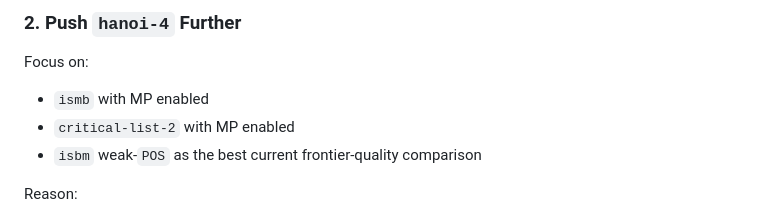
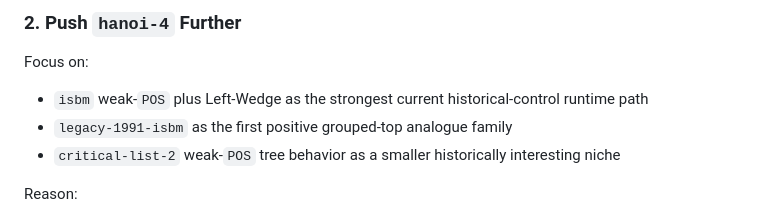
Before and after one commit to sgwoods/mmath-renovation, a Markdown page: docs/refreshed-plan.md, the part around the change. GitHub-like rendering.

```diff
--- a/docs/refreshed-plan.md
+++ b/docs/refreshed-plan.md
@@ -104,9 +104,11 @@ single working equivalent of the historical experimental infrastructure.
 
 Focus on:
 
-- `ismb` with MP enabled
-- `critical-list-2` with MP enabled
-- `isbm` weak-`POS` as the best current frontier-quality comparison
+- `isbm` weak-`POS` plus Left-Wedge as the strongest current historical-control
+  runtime path
+- `legacy-1991-isbm` as the first positive grouped-top analogue family
+- `critical-list-2` weak-`POS` tree behavior as a smaller historically
+  interesting niche
 
 Reason:
 
```
Also changed, not shown: docs/project-goal-roadmap.md (+6 -3 lines), docs/unified-restoration-plan.md (+2 -1 lines).
